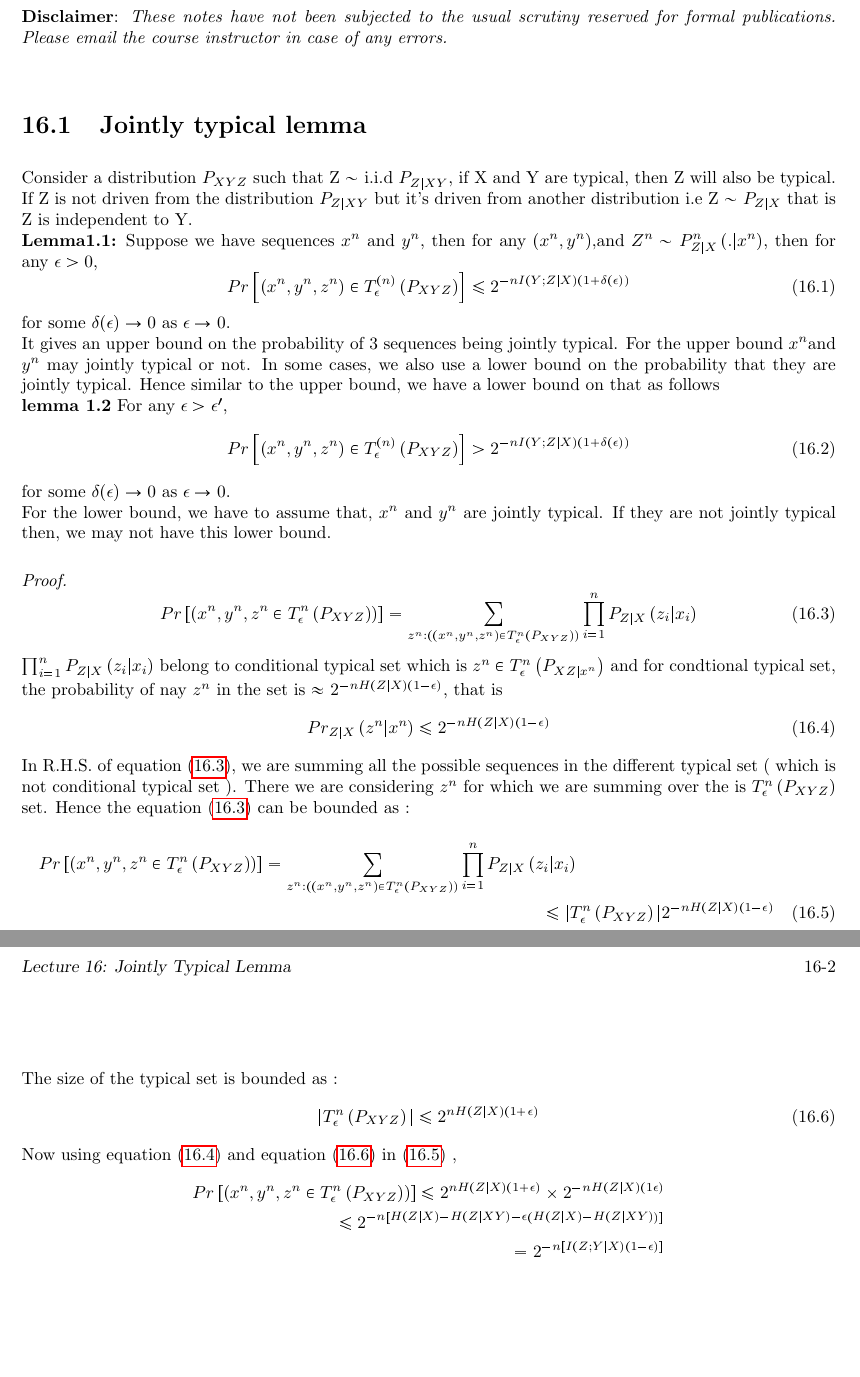
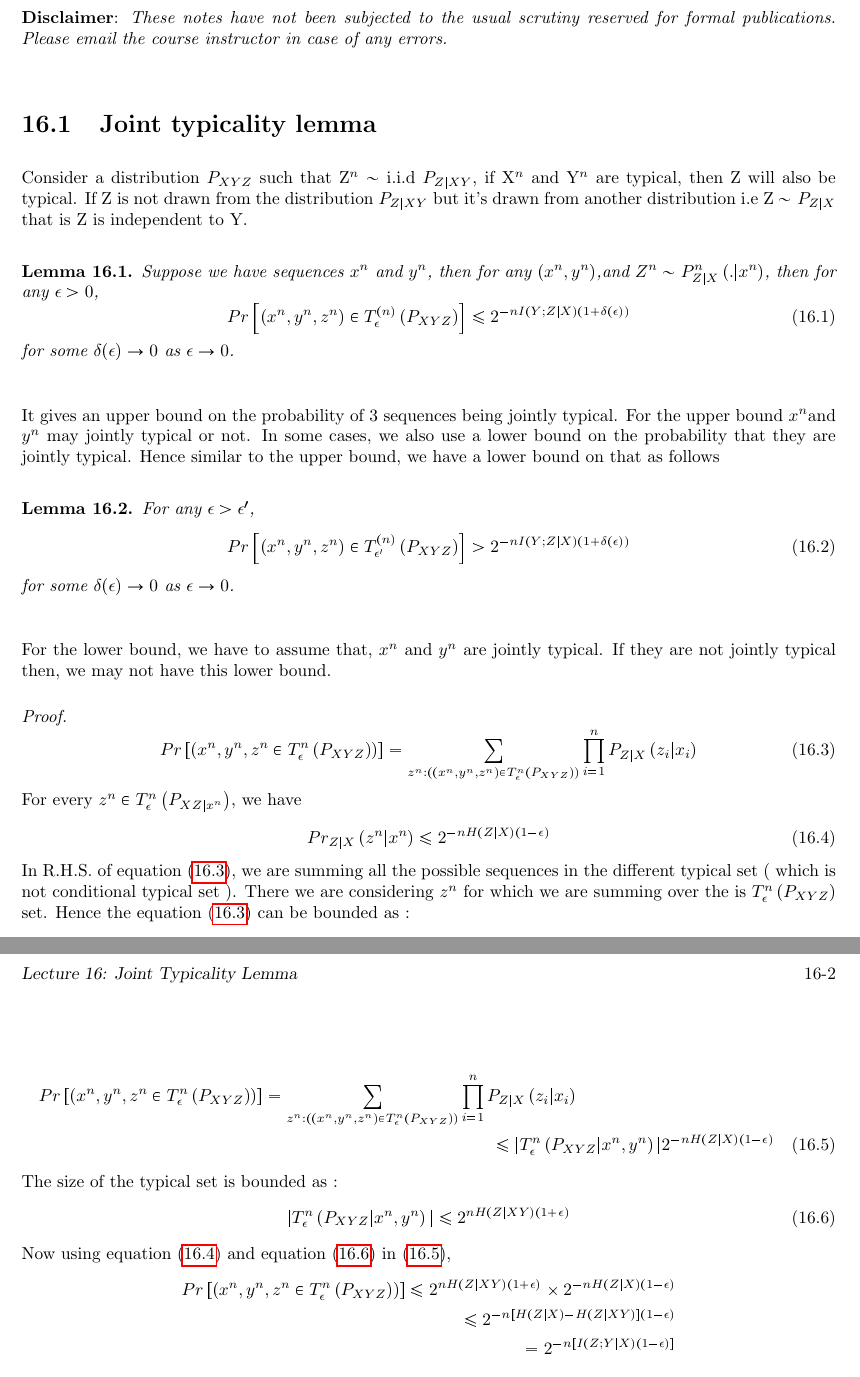
Before and after one commit to Ritesh622/EE7330, a LaTeX document (class16/class 16.tex): two parts of pages 1 and 2 of 2, joined at a grey line, cut so that both start at the same text, the shorter picture padded with empty space. The pictures show the PDF file class16/class 16.pdf that the author committed with the source.

Commit message:
Add files via upload

```diff
--- a/class16/class 16.tex
+++ b/class16/class 16.tex
@@ -12,7 +12,7 @@
 
 	%FILL IN THE RIGHT INFO.
 	%\lecture{**LECTURE-NUMBER**}{**UNIT**}{**LECTURER**}{**SCRIBE**}
-	\lecture{16}{Jointly Typical Lemma}{Shashank Vatedka}{Ritesh Kumar}
+	\lecture{16}{Joint Typicality Lemma}{Shashank Vatedka}{Ritesh Kumar}
 	%\footnotetext{These notes are partially based on those of Nigel Mansell.}
 
 	% **** YOUR NOTES GO HERE:
@@ -21,36 +21,38 @@
 	% macros follow.
 	%**** IN GENERAL, BE BRIEF. LONG SCRIBE NOTES, NO MATTER HOW WELL WRITTEN,
 	%**** ARE NEVER READ BY ANYBODY.
-	\section{Jointly typical lemma}
+	\section{Joint typicality lemma}
 
-Consider a distribution $P_{XYZ}$ such that Z $\sim$  i.i.d $P_{Z|XY}$, if X and Y are typical, then Z will also be typical. If Z is not driven from the distribution $P_{Z|XY}$ but it's driven from another distribution i.e Z $\sim$ $P_{Z|X}$ that is Z is independent to Y.\\
-\textbf{Lemma1.1:} Suppose we have sequences $x^{n}$ and $y^{n}$, then for any $\left( x^n, y^n \right)$,and $Z^n \sim P^{n}_{Z|X}\left( .|x^n\right)$,  then for any $\epsilon >0$,
+Consider a distribution $P_{XYZ}$ such that Z$^n$ $\sim$  i.i.d $P_{Z|XY}$, if X$^n$ and Y$^n$ are typical, then Z will also be typical. If Z is not drawn from the distribution $P_{Z|XY}$ but it's drawn from another distribution i.e Z $\sim$ $P_{Z|X}$ that is Z is independent to Y.\\
+\begin{lemma} Suppose we have sequences $x^{n}$ and $y^{n}$, then for any $\left( x^n, y^n \right)$,and $Z^n \sim P^{n}_{Z|X}\left( .|x^n\right)$,  then for any $\epsilon >0$,
 \begin{equation}
 	Pr \left[ \left(x^n, y^n,z^n \right) \in T^{(n)}_{\epsilon}  \left( P_{XYZ}\right)\right] \leq 2^{-nI\left( Y; Z|X\right) \left(1 + \delta(\epsilon)\right)}
 \end{equation}
 for some $\delta(\epsilon) \rightarrow 0$ as $\epsilon \rightarrow 0$.\\
+\end{lemma}
 It gives an upper bound on the probability of 3 sequences being jointly typical. For the upper bound  $ x^n$and $ y^n$ may jointly typical or not. In some cases, we also use a lower bound on the probability that they are jointly typical. Hence similar to the upper bound, we have a lower bound on that as follows\\
-\textbf{lemma 1.2} For any $\epsilon > \epsilon'$,
+\begin{lemma} For any $\epsilon > \epsilon'$,
 \begin{equation}
-	Pr \left[ \left(x^n, y^n,z^n \right) \in T^{(n)}_{\epsilon}  \left( P_{XYZ}\right)\right] > 2^{-nI\left( Y;Z|X\right) \left(1 + \delta(\epsilon)\right)}
+	Pr \left[ \left(x^n, y^n,z^n \right) \in T^{(n)}_{\epsilon'}  \left( P_{XYZ}\right)\right] > 2^{-nI\left( Y;Z|X\right) \left(1 + \delta(\epsilon)\right)}
 \end{equation}
-for some $\delta(\epsilon) \rightarrow 0$ as $\epsilon \rightarrow 0$.\\ For the lower bound, we have to assume that, $x^n$ and $y^n$ are jointly typical. If they are not jointly typical then, we may not have this lower bound.
+for some $\delta(\epsilon) \rightarrow 0$ as $\epsilon \rightarrow 0$.\\
+\end{lemma} For the lower bound, we have to assume that, $x^n$ and $y^n$ are jointly typical. If they are not jointly typical then, we may not have this lower bound.
 
 \begin{proof}
 \begin{equation}
 	Pr \left[ \left( x^n,y^n,z^n \in T^{n}_{\epsilon} \left(  P_{XYZ} \right)\right)\right] = \sum_{z^{n} : \left( (x^n,y^n,z^n )\in T^{n}_{\epsilon} \left(  P_{XYZ} \right) \right) } \prod_{i = 1}^{n} P_{Z|X} \left( z_{i}|x_{i}\right) \label{16.3}
 \end{equation}
-$\prod_{i = 1}^{n} P_{Z|X} \left( z_{i}|x_{i}\right)$ belong to conditional typical set which is $z^{n} \in T^{n}_{\epsilon} \left( P_{XZ|x^n}\right)$ and for condtional typical set, the probability of nay $z^n$ in the set is $\approx$ $2^{-nH(Z|X) (1- \epsilon)}$, that is
+For every $z^{n} \in T^{n}_{\epsilon} \left( P_{XZ|x^n}\right)$, we have
 \begin{equation}
 	Pr_{Z|X}\left( z^n | x^n \right) \leq  2^{-nH(Z|X) (1 -\epsilon)} \label{16.4}
 \end{equation}
 In R.H.S. of equation \eqref{16.3}, we are summing all the possible sequences in the different typical set ( which is not conditional typical set ). There we are considering $z^n$ for which we are summing over the is   $T^{n}_{\epsilon} \left(  P_{XYZ} \right) $ set. Hence the equation \eqref{16.3} can be bounded as :
 \begin{multline}
-Pr \left[ \left( x^n,y^n,z^n \in T^{n}_{\epsilon} \left(  P_{XYZ} \right)\right)\right] = \sum_{z^{n} : \left( (x^n,y^n,z^n )\in T^{n}_{\epsilon} \left(  P_{XYZ} \right) \right) } \prod_{i = 1}^{n} P_{Z|X} \left( z_{i}|x_{i}\right) \\ \leq  |T^{n}_{\epsilon} \left(  P_{XYZ} \right) |2^{-nH(Z|X) (1 -\epsilon)}\label{16.5}
+Pr \left[ \left( x^n,y^n,z^n \in T^{n}_{\epsilon} \left(  P_{XYZ} \right)\right)\right] = \sum_{z^{n} : \left( (x^n,y^n,z^n )\in T^{n}_{\epsilon} \left(  P_{XYZ} \right) \right) } \prod_{i = 1}^{n} P_{Z|X} \left( z_{i}|x_{i}\right) \\ \leq  |T^{n}_{\epsilon} \left(  P_{XYZ}| x^n, y^n \right) |2^{-nH(Z|X) (1 -\epsilon)}\label{16.5}
 \end{multline}
 The size of the typical set is bounded as :
 \begin{equation}
-	|T^{n}_{\epsilon} \left(  P_{XYZ} \right) | \leq  2^{nH(Z|X) (1 +\epsilon)} \label{16.6}
+	|T^{n}_{\epsilon} \left(  P_{XYZ} |x^n, y^n \right) | \leq  2^{nH(Z|XY) (1 +\epsilon)} \label{16.6}
 \end{equation}
-Now using equation \eqref{16.4} and equation \eqref{16.6} in \eqref{16.5} ,
+Now using equation \eqref{16.4} and equation \eqref{16.6} in \eqref{16.5},
 \begin{align*}
@@ -60,7 +62,10 @@ Hence,
 \begin{equation}
 Pr \left[ \left( x^n,y^n,z^n \in T^{n}_{\epsilon} \left(  P_{XYZ} \right)\right)\right] \leq 2^{ -n \left[I\left( Z ; Y|X\right)(1-\epsilon)\right]}
 \end{equation}
+\end{proof}
+
 Now coming the proof of lemma 1.2 \\
+\begin{proof}
  For the lower bound, we have to assume that, $x^n$ and $y^n$  are jointly typical i.e $\left( (x^n,y^n) \in T^{n}_{\epsilon'}\right)$ and $Z^n \sim P^{n}_{Z|X}\left( .|x^n\right)$
 
  \begin{align}
@@ -72,13 +77,13 @@ Now coming the proof of lemma 1.2 \\
 \end{align}
  For this condition the size of the typical set is bounded as :
  \begin{equation}
- 	|T^{n}_{\epsilon} \left(  P_{XYZ} \right) | \leq  2^{nH(Z|X) (1 -\epsilon)} \label{16.11}
+ 	|T^{n}_{\epsilon} \left(  P_{XYZ|x^n, y^n} \right) | \leq  2^{nH(Z|XY) (1 +\epsilon)} \label{16.11}
  \end{equation}
 
  Now using equation \eqref{16.11} in equation \eqref{16.10} we have,
  \begin{align*}
- Pr \left[ \left( x^n,y^n,z^n \in T^{n}_{\epsilon} \left(  P_{XYZ} \right)\right)\right] \geq 2^{-nH(Z|X) (1 +\epsilon)} \times   2^{nH(Z|X) (1 -\epsilon)}\\
- =  2^{ -n \left[ H(Z|X) - H(Z|XY) - \epsilon \left( H(Z|X) - H(Z|XY) \right)\right]} \\ = 2^{ -n \left[I\left( Z ; Y|X\right)(1-\epsilon)\right]}\\
+ Pr \left[ \left( x^n,y^n,z^n \in T^{n}_{\epsilon} \left(  P_{XYZ} \right)\right)\right] \geq 2^{-nH(Z|XY) (1 +\epsilon)} \times   2^{nH(Z|X) (1 +\epsilon)}\\
+ =  2^{ -n \left[ H(Z|X) - H(Z|XY)\right] (1+ \epsilon)} \\ = 2^{ -n \left[I\left( Z ; Y|X\right)(1+\epsilon)\right]}\\
  = 2^{ -n \left[I\left( Z ; Y|X\right) + \delta(\epsilon)\right]}
  \end{align*}
  finally,
```
Also changed, not shown: class16/class 16.pdf, class16/class 16.tex (2 more changed lines).
